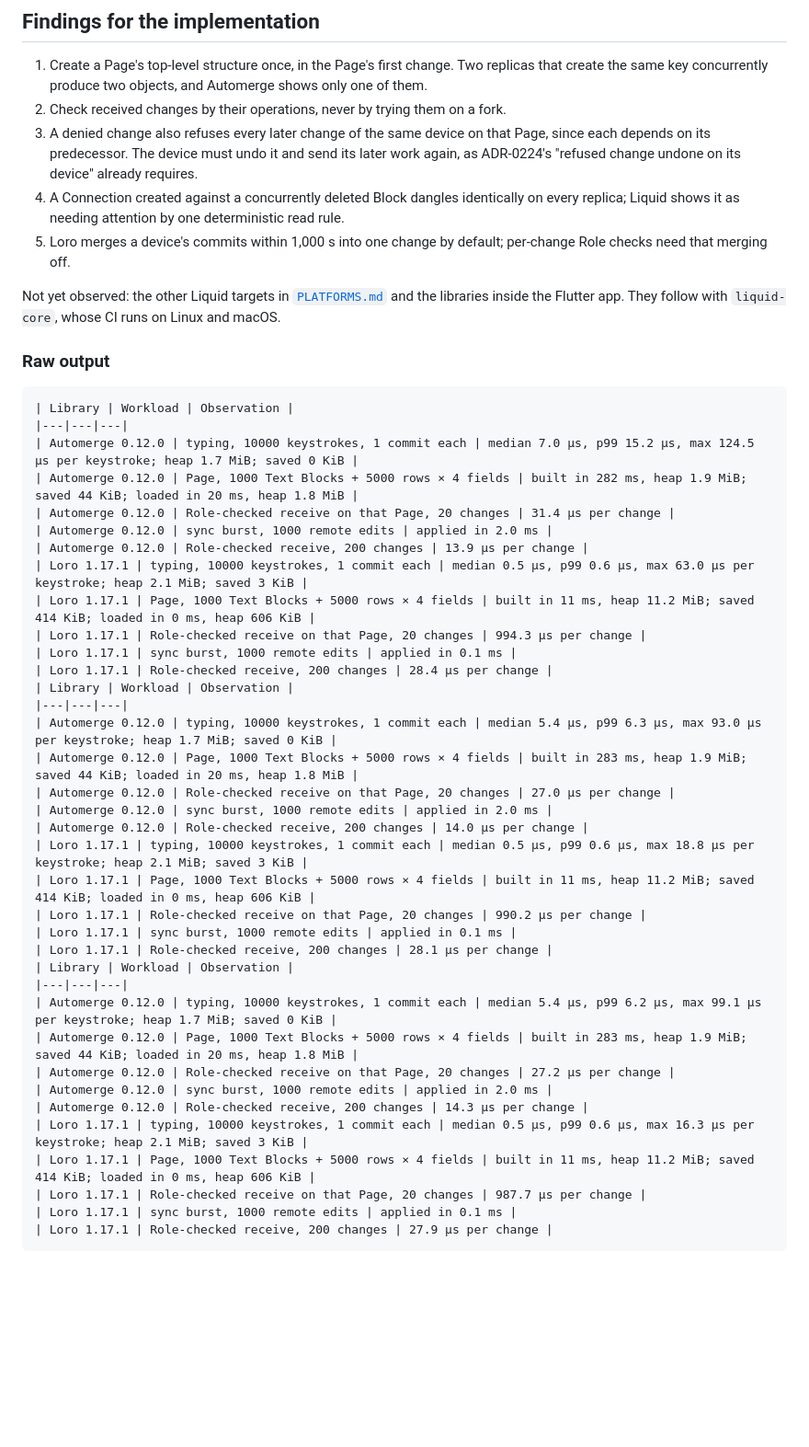
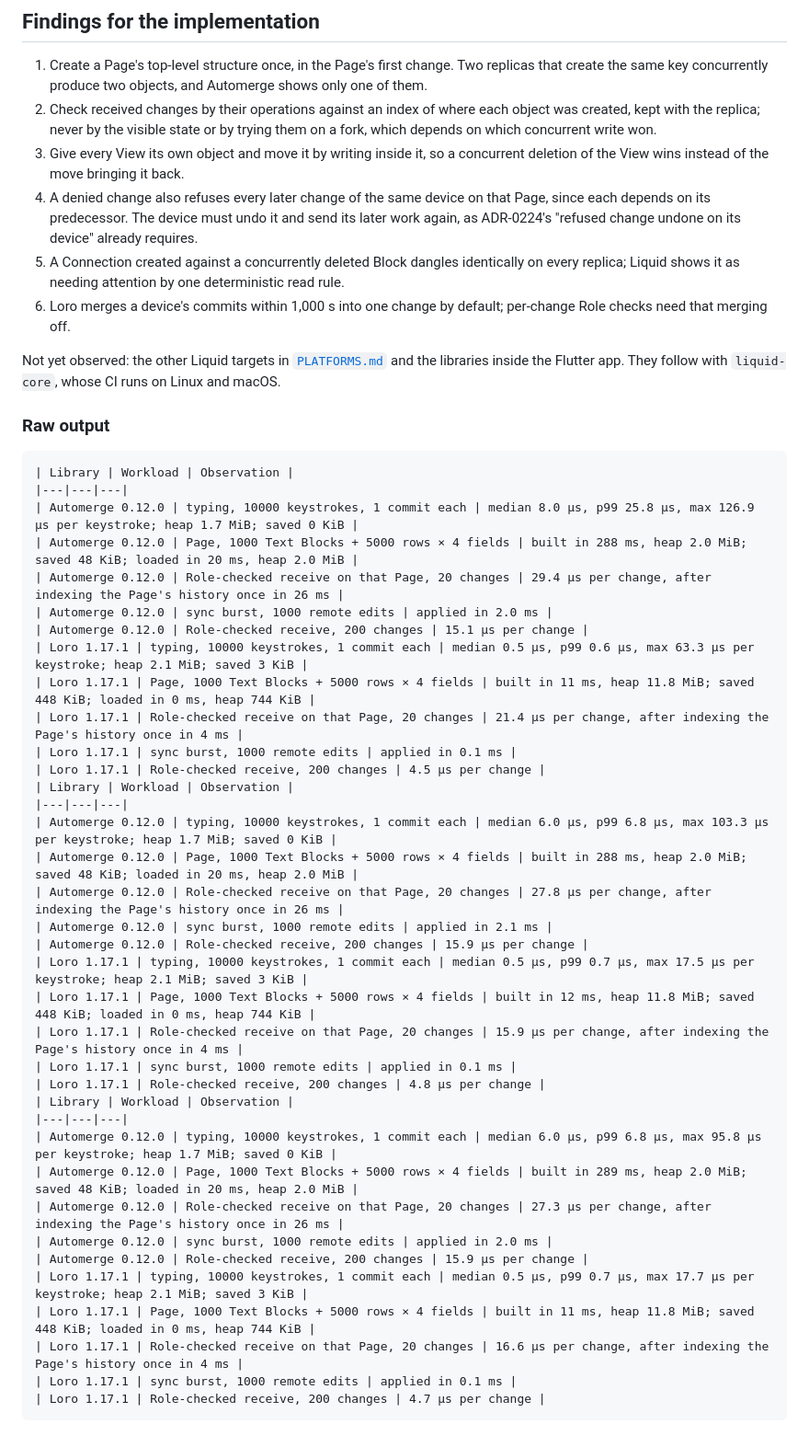
Before and after one commit to Open-Equilibrium/watershed, a Markdown page: liquid/benchmarks/CRDT_SPIKE_EVIDENCE.md, the part around one of its changes. Shown at 92% size. GitHub-like rendering; blank space fills up the shorter version.

Commit message:
docs: update the ADR-0238 evidence after review
The evidence now reflects the operation-based Role check on both
libraries, the two new cases, the index build timed apart from the
per-change cost, and Views that move by writing inside their own
object; the client architecture names that rule.

Signed-off-by: Benedikt Weber <b-weber@gmx.at>

````diff
--- a/liquid/benchmarks/CRDT_SPIKE_EVIDENCE.md
+++ b/liquid/benchmarks/CRDT_SPIKE_EVIDENCE.md
@@ -42,10 +44,11 @@ The Role check decides how the check must be built. Trying each received change
 ## Findings for the implementation
 
 1. Create a Page's top-level structure once, in the Page's first change. Two replicas that create the same key concurrently produce two objects, and Automerge shows only one of them.
-2. Check received changes by their operations, never by trying them on a fork.
-3. A denied change also refuses every later change of the same device on that Page, since each depends on its predecessor. The device must undo it and send its later work again, as ADR-0224's "refused change undone on its device" already requires.
-4. A Connection created against a concurrently deleted Block dangles identically on every replica; Liquid shows it as needing attention by one deterministic read rule.
-5. Loro merges a device's commits within 1,000 s into one change by default; per-change Role checks need that merging off.
+2. Check received changes by their operations against an index of where each object was created, kept with the replica; never by the visible state or by trying them on a fork, which depends on which concurrent write won.
+3. Give every View its own object and move it by writing inside it, so a concurrent deletion of the View wins instead of the move bringing it back.
+4. A denied change also refuses every later change of the same device on that Page, since each depends on its predecessor. The device must undo it and send its later work again, as ADR-0224's "refused change undone on its device" already requires.
+5. A Connection created against a concurrently deleted Block dangles identically on every replica; Liquid shows it as needing attention by one deterministic read rule.
+6. Loro merges a device's commits within 1,000 s into one change by default; per-change Role checks need that merging off.
 
 Not yet observed: the other Liquid targets in [`PLATFORMS.md`](../../PLATFORMS.md) and the libraries inside the Flutter app. They follow with `liquid-core`, whose CI runs on Linux and macOS.
 
@@ -54,38 +57,38 @@ Not yet observed: the other Liquid targets in [`PLATFORMS.md`](../../PLATFORMS.m
 ```text
 | Library | Workload | Observation |
 |---|---|---|
-| Automerge 0.12.0 | typing, 10000 keystrokes, 1 commit each | median 7.0 µs, p99 15.2 µs, max 124.5 µs per keystroke; heap 1.7 MiB; saved 0 KiB |
-| Automerge 0.12.0 | Page, 1000 Text Blocks + 5000 rows × 4 fields | built in 282 ms, heap 1.9 MiB; saved 44 KiB; loaded in 20 ms, heap 1.8 MiB |
-| Automerge 0.12.0 | Role-checked receive on that Page, 20 changes | 31.4 µs per change |
+| Automerge 0.12.0 | typing, 10000 keystrokes, 1 commit each | median 8.0 µs, p99 25.8 µs, max 126.9 µs per keystroke; heap 1.7 MiB; saved 0 KiB |
+| Automerge 0.12.0 | Page, 1000 Text Blocks + 5000 rows × 4 fields | built in 288 ms, heap 2.0 MiB; saved 48 KiB; loaded in 20 ms, heap 2.0 MiB |
+| Automerge 0.12.0 | Role-checked receive on that Page, 20 changes | 29.4 µs per change, after indexing the Page's history once in 26 ms |
 | Automerge 0.12.0 | sync burst, 1000 remote edits | applied in 2.0 ms |
-| Automerge 0.12.0 | Role-checked receive, 200 changes | 13.9 µs per change |
-| Loro 1.17.1 | typing, 10000 keystrokes, 1 commit each | median 0.5 µs, p99 0.6 µs, max 63.0 µs per keystroke; heap 2.1 MiB; saved 3 KiB |
-| Loro 1.17.1 | Page, 1000 Text Blocks + 5000 rows × 4 fields | built in 11 ms, heap 11.2 MiB; saved 414 KiB; loaded in 0 ms, heap 606 KiB |
-| Loro 1.17.1 | Role-checked receive on that Page, 20 changes | 994.3 µs per change |
+| Automerge 0.12.0 | Role-checked receive, 200 changes | 15.1 µs per change |
+| Loro 1.17.1 | typing, 10000 keystrokes, 1 commit each | median 0.5 µs, p99 0.6 µs, max 63.3 µs per keystroke; heap 2.1 MiB; saved 3 KiB |
+| Loro 1.17.1 | Page, 1000 Text Blocks + 5000 rows × 4 fields | built in 11 ms, heap 11.8 MiB; saved 448 KiB; loaded in 0 ms, heap 744 KiB |
+| Loro 1.17.1 | Role-checked receive on that Page, 20 changes | 21.4 µs per change, after indexing the Page's history once in 4 ms |
 | Loro 1.17.1 | sync burst, 1000 remote edits | applied in 0.1 ms |
-| Loro 1.17.1 | Role-checked receive, 200 changes | 28.4 µs per change |
+| Loro 1.17.1 | Role-checked receive, 200 changes | 4.5 µs per change |
 | Library | Workload | Observation |
 |---|---|---|
-| Automerge 0.12.0 | typing, 10000 keystrokes, 1 commit each | median 5.4 µs, p99 6.3 µs, max 93.0 µs per keystroke; heap 1.7 MiB; saved 0 KiB |
-| Automerge 0.12.0 | Page, 1000 Text Blocks + 5000 rows × 4 fields | built in 283 ms, heap 1.9 MiB; saved 44 KiB; loaded in 20 ms, heap 1.8 MiB |
-| Automerge 0.12.0 | Role-checked receive on that Page, 20 changes | 27.0 µs per change |
-| Automerge 0.12.0 | sync burst, 1000 remote edits | applied in 2.0 ms |
-| Automerge 0.12.0 | Role-checked receive, 200 changes | 14.0 µs per change |
-| Loro 1.17.1 | typing, 10000 keystrokes, 1 commit each | median 0.5 µs, p99 0.6 µs, max 18.8 µs per keystroke; heap 2.1 MiB; saved 3 KiB |
-| Loro 1.17.1 | Page, 1000 Text Blocks + 5000 rows × 4 fields | built in 11 ms, heap 11.2 MiB; saved 414 KiB; loaded in 0 ms, heap 606 KiB |
-| Loro 1.17.1 | Role-checked receive on that Page, 20 changes | 990.2 µs per change |
+| Automerge 0.12.0 | typing, 10000 keystrokes, 1 commit each | median 6.0 µs, p99 6.8 µs, max 103.3 µs per keystroke; heap 1.7 MiB; saved 0 KiB |
+| Automerge 0.12.0 | Page, 1000 Text Blocks + 5000 rows × 4 fields | built in 288 ms, heap 2.0 MiB; saved 48 KiB; loaded in 20 ms, heap 2.0 MiB |
+| Automerge 0.12.0 | Role-checked receive on that Page, 20 changes | 27.8 µs per change, after indexing the Page's history once in 26 ms |
+| Automerge 0.12.0 | sync burst, 1000 remote edits | applied in 2.1 ms |
+| Automerge 0.12.0 | Role-checked receive, 200 changes | 15.9 µs per change |
+| Loro 1.17.1 | typing, 10000 keystrokes, 1 commit each | median 0.5 µs, p99 0.7 µs, max 17.5 µs per keystroke; heap 2.1 MiB; saved 3 KiB |
+| Loro 1.17.1 | Page, 1000 Text Blocks + 5000 rows × 4 fields | built in 12 ms, heap 11.8 MiB; saved 448 KiB; loaded in 0 ms, heap 744 KiB |
+| Loro 1.17.1 | Role-checked receive on that Page, 20 changes | 15.9 µs per change, after indexing the Page's history once in 4 ms |
 | Loro 1.17.1 | sync burst, 1000 remote edits | applied in 0.1 ms |
-| Loro 1.17.1 | Role-checked receive, 200 changes | 28.1 µs per change |
+| Loro 1.17.1 | Role-checked receive, 200 changes | 4.8 µs per change |
 | Library | Workload | Observation |
 |---|---|---|
-| Automerge 0.12.0 | typing, 10000 keystrokes, 1 commit each | median 5.4 µs, p99 6.2 µs, max 99.1 µs per keystroke; heap 1.7 MiB; saved 0 KiB |
-| Automerge 0.12.0 | Page, 1000 Text Blocks + 5000 rows × 4 fields | built in 283 ms, heap 1.9 MiB; saved 44 KiB; loaded in 20 ms, heap 1.8 MiB |
-| Automerge 0.12.0 | Role-checked receive on that Page, 20 changes | 27.2 µs per change |
+| Automerge 0.12.0 | typing, 10000 keystrokes, 1 commit each | median 6.0 µs, p99 6.8 µs, max 95.8 µs per keystroke; heap 1.7 MiB; saved 0 KiB |
+| Automerge 0.12.0 | Page, 1000 Text Blocks + 5000 rows × 4 fields | built in 289 ms, heap 2.0 MiB; saved 48 KiB; loaded in 20 ms, heap 2.0 MiB |
+| Automerge 0.12.0 | Role-checked receive on that Page, 20 changes | 27.3 µs per change, after indexing the Page's history once in 26 ms |
 | Automerge 0.12.0 | sync burst, 1000 remote edits | applied in 2.0 ms |
-| Automerge 0.12.0 | Role-checked receive, 200 changes | 14.3 µs per change |
-| Loro 1.17.1 | typing, 10000 keystrokes, 1 commit each | median 0.5 µs, p99 0.6 µs, max 16.3 µs per keystroke; heap 2.1 MiB; saved 3 KiB |
-| Loro 1.17.1 | Page, 1000 Text Blocks + 5000 rows × 4 fields | built in 11 ms, heap 11.2 MiB; saved 414 KiB; loaded in 0 ms, heap 606 KiB |
-| Loro 1.17.1 | Role-checked receive on that Page, 20 changes | 987.7 µs per change |
+| Automerge 0.12.0 | Role-checked receive, 200 changes | 15.9 µs per change |
+| Loro 1.17.1 | typing, 10000 keystrokes, 1 commit each | median 0.5 µs, p99 0.7 µs, max 17.7 µs per keystroke; heap 2.1 MiB; saved 3 KiB |
+| Loro 1.17.1 | Page, 1000 Text Blocks + 5000 rows × 4 fields | built in 11 ms, heap 11.8 MiB; saved 448 KiB; loaded in 0 ms, heap 744 KiB |
+| Loro 1.17.1 | Role-checked receive on that Page, 20 changes | 16.6 µs per change, after indexing the Page's history once in 4 ms |
 | Loro 1.17.1 | sync burst, 1000 remote edits | applied in 0.1 ms |
-| Loro 1.17.1 | Role-checked receive, 200 changes | 27.9 µs per change |
+| Loro 1.17.1 | Role-checked receive, 200 changes | 4.7 µs per change |
 ```
````
Also changed, not shown: other parts of liquid/benchmarks/CRDT_SPIKE_EVIDENCE.md (+8 -6 lines), docs/concept/liquid-client-architecture.md (+1 -1 lines).
